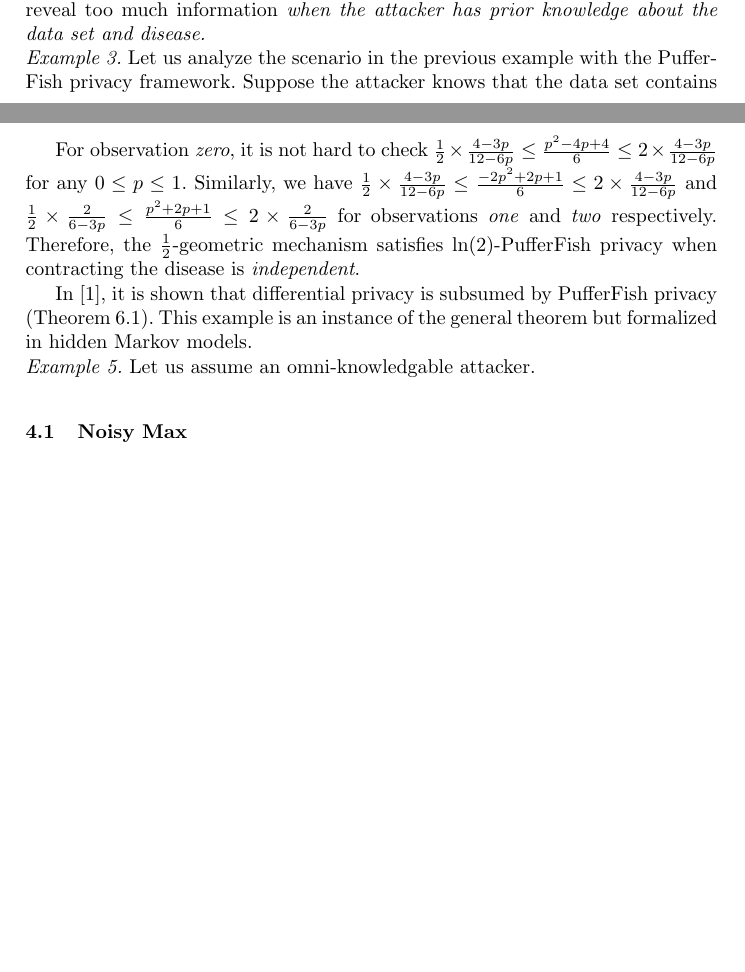
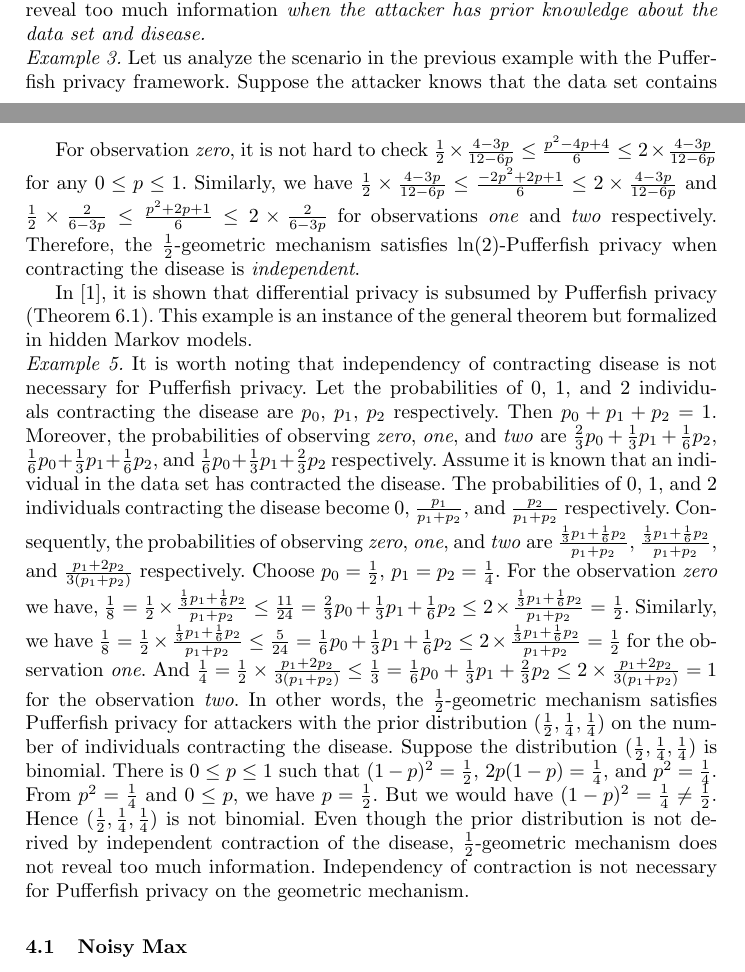
Before and after one commit to fmlab-iis/dp-pomdp, a LaTeX paper (main.tex, which reads examples-hmm.tex): two parts of pages 4 and 6 of 10 before the commit and two parts of pages 4 and 6 of 11 after it, joined at a grey line, cut so that both start at the same text, the shorter picture padded with empty space. Compiled offline with pdfLaTeX.

Commit message:
finish HMM examples

```diff
--- a/examples-hmm.tex
+++ b/examples-hmm.tex
@@ -148,7 +148,7 @@ it may reveal too much information \emph{when the attacker has prior
 \noindent
 \textit{Example 3.}
 Let us analyze the scenario in the previous example with the
-PufferFish privacy framework. Suppose the attacker knows that the data
+Pufferfish privacy framework. Suppose the attacker knows that the data
 set contains two family members and the disease is contagious. We
 would like to compare the probabilities of observing \textit{zero}
 when a member has contracted the disease or not. If a family member
@@ -238,17 +238,77 @@ $\frac{1}{2} \times
 \frac{4-3p}{12-6p}$ and $\frac{1}{2} \times \frac{2}{6-3p} \leq
 \frac{p^2 + 2p + 1}{6} \leq 2 \times \frac{2}{6-3p}$  for observations
 \textit{one} and \textit{two} respectively. Therefore, the
-$\frac{1}{2}$-geometric mechanism satisfies $\ln(2)$-PufferFish
+$\frac{1}{2}$-geometric mechanism satisfies $\ln(2)$-Pufferfish
 privacy when contracting the disease is \emph{independent}.
 
 In~\cite{KM:14:PFMPD}, it is shown that differential privacy is
-subsumed by PufferFish privacy (Theorem~6.1). This example is an
+subsumed by Pufferfish privacy (Theorem~6.1). This example is an
 instance of the general theorem but formalized in hidden Markov
 models.
 
 \noindent
 \textit{Example 5.}
-Let us assume an omni-knowledgable attacker.
+It is worth noting that independency of contracting disease is not
+necessary for Pufferfish privacy. Let the probabilities of $0$, $1$,
+and $2$ individuals contracting the disease are $p_0$, $p_1$, $p_2$
+respectively. Then $p_0 + p_1 + p_2 = 1$. Moreover, the probabilities
+of observing \textit{zero}, \textit{one}, and \textit{two} are
+$\frac{2}{3} p_0 + \frac{1}{3} p_1 + \frac{1}{6} p_2$,
+$\frac{1}{6} p_0 + \frac{1}{3} p_1 + \frac{1}{6} p_2$, and
+$\frac{1}{6} p_0 + \frac{1}{3} p_1 + \frac{2}{3} p_2$ respectively.
+Assume it is known that an individual in the data set has contracted
+the disease. The probabilities of $0$, $1$, and $2$ individuals
+contracting the disease become $0$, $\frac{p_1}{p_1 + p_2}$, and
+$\frac{p_2}{p_1 + p_2}$ respectively. Consequently, the probabilities
+of observing \textit{zero}, \textit{one}, and \emph{two} are
+$\frac{\frac{1}{3}p_1 + \frac{1}{6}p_2}{p_1 + p_2}$,
+$\frac{\frac{1}{3}p_1 + \frac{1}{6}p_2}{p_1 + p_2}$, and
+$\frac{p_1 + 2p_2}{3(p_1 + p_2)}$ respectively. Choose $p_0 =
+\frac{1}{2}$, $p_1 = p_2 = \frac{1}{4}$. For the observation
+\textit{zero} we have,
+$\frac{1}{8} =
+\frac{1}{2} \times \frac{\frac{1}{3}p_1 + \frac{1}{6}p_2}{p_1 + p_2}
+\leq
+\frac{11}{24} =
+\frac{2}{3} p_0 + \frac{1}{3} p_1 + \frac{1}{6} p_2
+\leq
+{2} \times \frac{\frac{1}{3}p_1 + \frac{1}{6}p_2}{p_1 + p_2}
+= \frac{1}{2}$.
+Similarly, we have
+$
+\frac{1}{8} =
+\frac{1}{2} \times \frac{\frac{1}{3}p_1 + \frac{1}{6}p_2}{p_1 + p_2}
+\leq
+\frac{5}{24} =
+\frac{1}{6} p_0 + \frac{1}{3} p_1 + \frac{1}{6} p_2
+\leq
+2 \times \frac{\frac{1}{3}p_1 + \frac{1}{6}p_2}{p_1 + p_2}
+= \frac{1}{2}$ for the observation \textit{one}. And
+$
+\frac{1}{4}
+=
+\frac{1}{2} \times \frac{p_1 + 2p_2}{3(p_1 + p_2)}
+\leq
+\frac{1}{3}
+=
+\frac{1}{6} p_0 + \frac{1}{3} p_1 + \frac{2}{3} p_2
+\leq
+2 \times \frac{p_1 + 2p_2}{3(p_1 + p_2)}
+= 1$ for the observation \textit{two}. In other words, the
+$\frac{1}{2}$-geometric mechanism satisfies Pufferfish privacy for
+attackers with the prior distribution $(\frac{1}{2}, \frac{1}{4},
+\frac{1}{4})$ on the number of individuals contracting the disease.
+Suppose the distribution $(\frac{1}{2}, \frac{1}{4},
+\frac{1}{4})$ is binomial. There is $0 \leq p \leq 1$ such that
+$(1-p)^2 = \frac{1}{2}$, $2p(1-p) = \frac{1}{4}$, and $p^2 =
+\frac{1}{4}$. From $p^2 = \frac{1}{4}$ and $0 \leq p$, we have $p =
+\frac{1}{2}$. But we would have $(1-p)^2 = \frac{1}{4} \neq
+\frac{1}{2}$. Hence $(\frac{1}{2}, \frac{1}{4}, \frac{1}{4})$ is not
+binomial. Even though the prior distribution is not derived by
+independent contraction of the disease, $\frac{1}{2}$-geometric
+mechanism does not reveal too much information. Independency of
+contraction is not necessary for Pufferfish privacy on the geometric
+mechanism.
 
 \subsection{Noisy Max}
 
```
Also changed, not shown: examples-hmm.tex (6 more changed lines), 1 other file.
